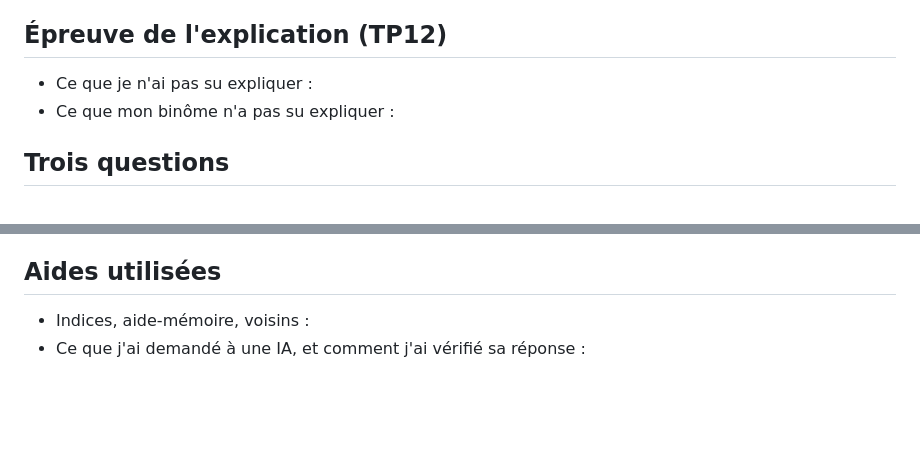
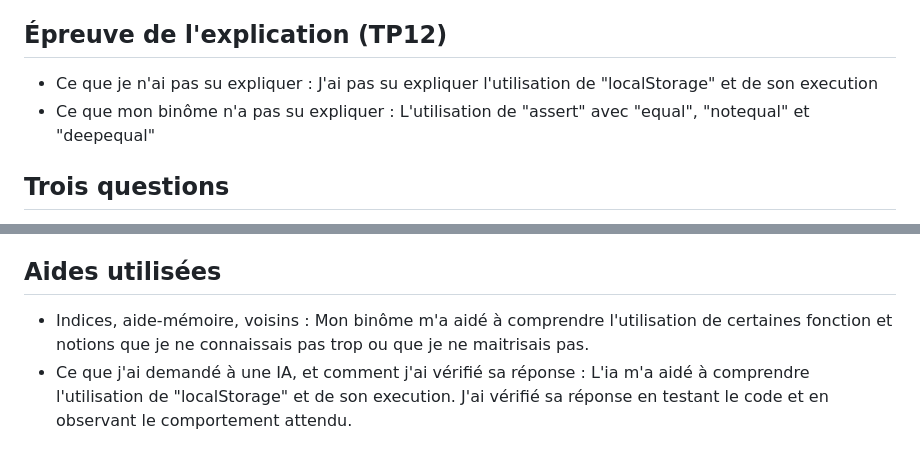
Before and after one commit to Toto2807/renfo_dev_web, a Markdown page: demarrage-etudiants-j1/suivi-apres-midi-noam.md, 2 parts joined by grey strips. GitHub-like rendering; blank space fills up the shorter version.

Commit message:
update student reflections in suivi-apres-midi-noam.md for TP12

```diff
--- a/demarrage-etudiants-j1/suivi-apres-midi-noam.md
+++ b/demarrage-etudiants-j1/suivi-apres-midi-noam.md
@@ -120,7 +120,9 @@ Recopiez ce bloc autant de fois que nécessaire.
 ## Épreuve de l'explication (TP12)
 
 - Ce que je n'ai pas su expliquer :
+J'ai pas su expliquer l'utilisation de "localStorage" et de son execution
 - Ce que mon binôme n'a pas su expliquer :
+L'utilisation de "assert" avec "equal", "notequal" et "deepequal"
 
 ## Trois questions
 
@@ -133,5 +135,5 @@ Recopiez ce bloc autant de fois que nécessaire.
 
 ## Aides utilisées
 
-- Indices, aide-mémoire, voisins :
-- Ce que j'ai demandé à une IA, et comment j'ai vérifié sa réponse :
+- Indices, aide-mémoire, voisins : Mon binôme m'a aidé à comprendre l'utilisation de certaines fonction et notions que je ne connaissais pas trop ou que je ne maitrisais pas.
+- Ce que j'ai demandé à une IA, et comment j'ai vérifié sa réponse : L'ia m'a aidé à comprendre l'utilisation de "localStorage" et de son execution. J'ai vérifié sa réponse en testant le code et en observant le comportement attendu.
```
